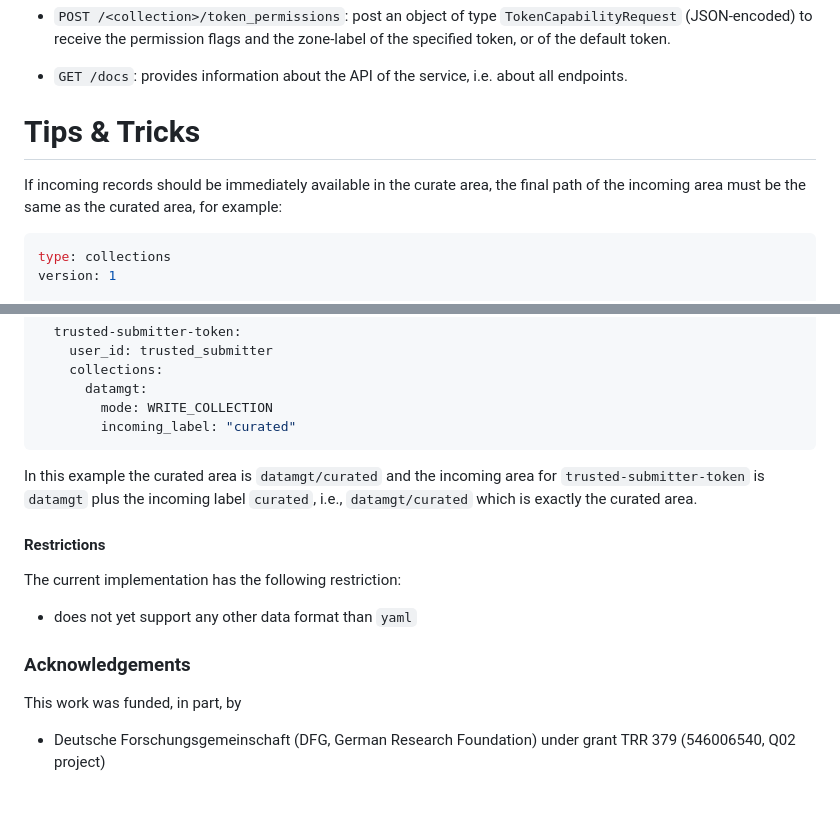
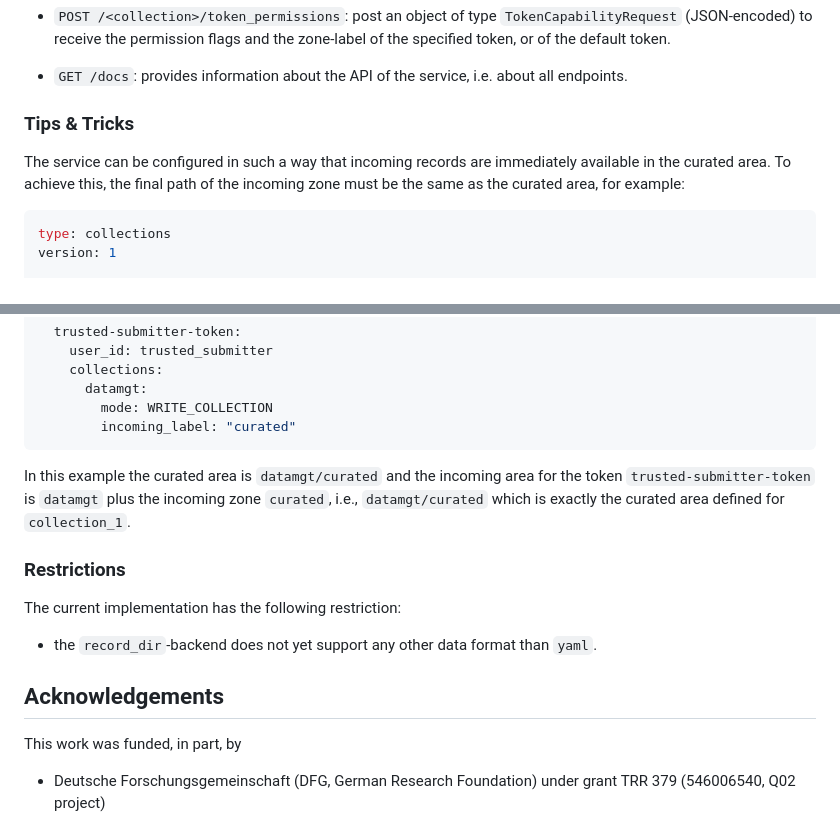
Before and after one commit to christian-monch/dump-things-server, a Markdown page: README.md, 2 parts joined by grey strips. GitHub-like rendering; blank space fills up the shorter version.

````diff
--- a/README.md
+++ b/README.md
@@ -260,9 +310,10 @@ The service provides the following endpoints:
 - `GET /docs`: provides information about the API of the service, i.e. about all endpoints.
 
 
-# Tips & Tricks
+### Tips & Tricks
 
-If incoming records should be immediately available in the curate area, the final path of the incoming area must be the same as the curated area, for example:
+The service can be configured in such a way that incoming records are immediately available in the curated area.
+To achieve this, the final path of the incoming zone must be the same as the curated area, for example:
 
 ```yaml
 type: collections
@@ -289,17 +340,17 @@ tokens:
         mode: WRITE_COLLECTION
         incoming_label: "curated"
 ```
-In this example the curated area is `datamgt/curated` and the incoming area for `trusted-submitter-token` is `datamgt` plus the incoming label `curated`, i.e., `datamgt/curated` which is exactly the curated area.
+In this example the curated area is `datamgt/curated` and the incoming area for the token `trusted-submitter-token` is `datamgt` plus the incoming zone `curated`, i.e., `datamgt/curated` which is exactly the curated area defined for `collection_1`.
 
 
-#### Restrictions
+### Restrictions
 
 The current implementation has the following restriction:
 
-- does not yet support any other data format than `yaml`
+- the `record_dir`-backend does not yet support any other data format than `yaml`.
 
 
-### Acknowledgements
+## Acknowledgements
 
 This work was funded, in part, by
 
````
Also changed, not shown: other parts of README.md (+53 -3 lines).
